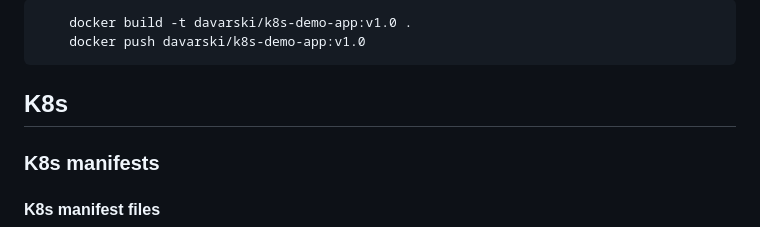
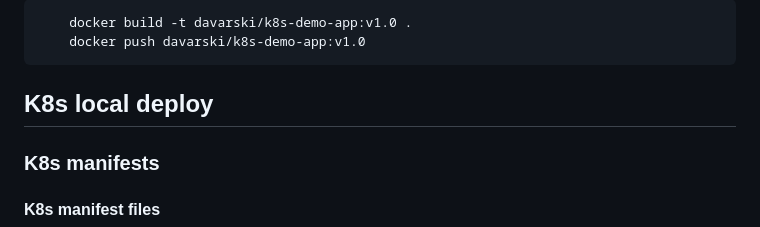
Before and after one commit to adavarski/DevSecOps-GitHub-Actions-node-app, a Markdown page: README.md, the part around one of its changes. GitHub-like rendering.

````diff
--- a/README.md
+++ b/README.md
@@ -99,7 +99,7 @@ http://localhost:3000
     docker build -t davarski/k8s-demo-app:v1.0 .
     docker push davarski/k8s-demo-app:v1.0
 ```
-## K8s
+## K8s local deploy
 
 ### K8s manifests
 
````
Also changed, not shown: other parts of README.md (+1 -1 lines).
